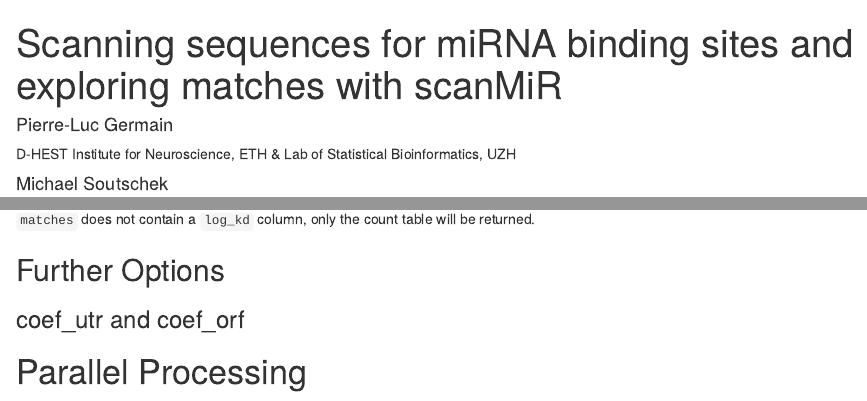
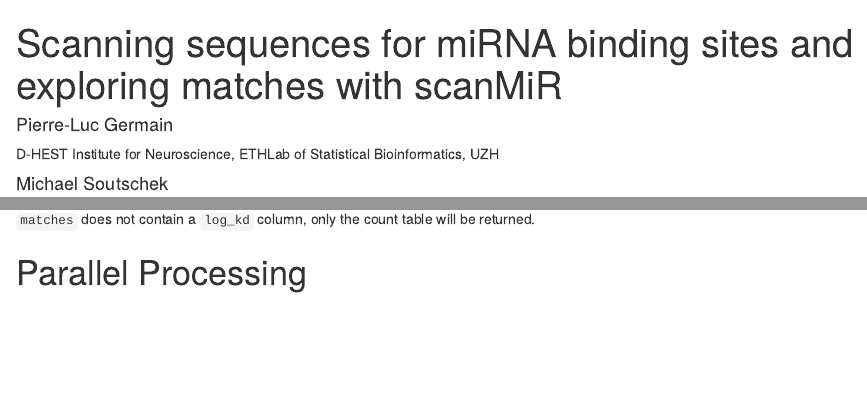
Before and after one commit to ETHZ-INS/scanMiR, an R Markdown document (vignettes/scanning.Rmd): the page in a window 1100 px wide, from its top, and a second part further down, joined at a grey line. Rendered offline with R 4.5, knitr and Pandoc, with nearby package versions; drawn as R Markdown's standard HTML page in place of the format the file asks for; some code elsewhere in the file could not run offline.

Commit message:
minor doc changes

```diff
--- a/vignettes/scanning.Rmd
+++ b/vignettes/scanning.Rmd
@@ -2,7 +2,9 @@
 title: "Scanning sequences for miRNA binding sites and exploring matches with scanMiR"
 author:
 - name: Pierre-Luc Germain
-  affiliation: D-HEST Institute for Neuroscience, ETH & Lab of Statistical Bioinformatics, UZH
+  affiliation:
+    - D-HEST Institute for Neuroscience, ETH
+    - Lab of Statistical Bioinformatics, UZH
 - name: Michael Soutschek
   affiliation: Lab of Systems Neuroscience, D-HEST Institute for Neuroscience, ETH
 - name: Fridolin Gross
@@ -241,9 +243,6 @@
 `matches` does not contain a `log_kd` column, only the count table will be
 returned.
 
-## Further Options
-### coef_utr and coef_orf
-
 # Parallel Processing
 To deal with large amounts of sequences and/or seeds, both `findSeedMatches`
 and `aggregateMatches` support multithreading using the
```
Also changed, not shown: R/KdModelList.R (+1 -0 lines), R/KdModels.R (+4 -0 lines), R/scanning.R (+16 -8 lines), 5 other files.
